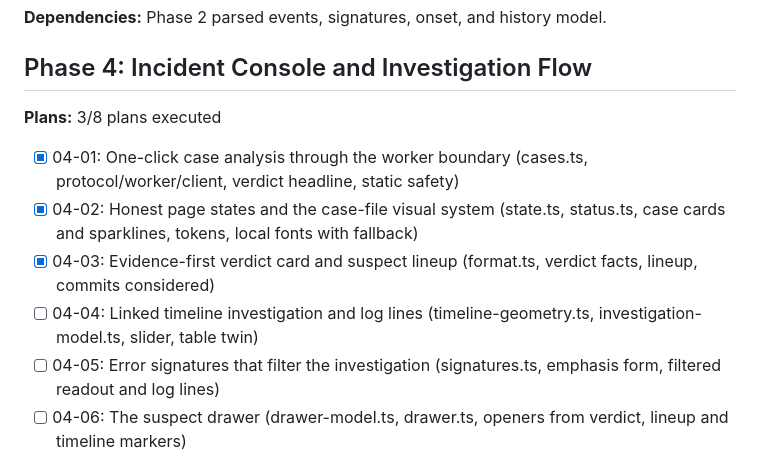
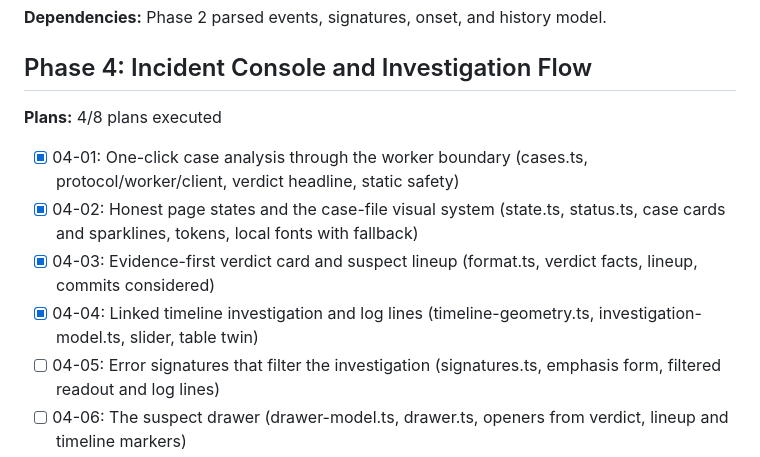
Before and after one commit to Ankesh-10/Culprit, a Markdown page: .planning/ROADMAP.md, the part around the change. Rendered like a GitHub page.

```diff
--- a/.planning/ROADMAP.md
+++ b/.planning/ROADMAP.md
@@ -76,12 +76,12 @@ Culprit is an offline-first, browser-only incident-analysis console. Given a sup
 
 ## Phase 4: Incident Console and Investigation Flow
 
-**Plans:** 3/8 plans executed
+**Plans:** 4/8 plans executed
 
 - [x] 04-01: One-click case analysis through the worker boundary (cases.ts, protocol/worker/client, verdict headline, static safety)
 - [x] 04-02: Honest page states and the case-file visual system (state.ts, status.ts, case cards and sparklines, tokens, local fonts with fallback)
 - [x] 04-03: Evidence-first verdict card and suspect lineup (format.ts, verdict facts, lineup, commits considered)
-- [ ] 04-04: Linked timeline investigation and log lines (timeline-geometry.ts, investigation-model.ts, slider, table twin)
+- [x] 04-04: Linked timeline investigation and log lines (timeline-geometry.ts, investigation-model.ts, slider, table twin)
 - [ ] 04-05: Error signatures that filter the investigation (signatures.ts, emphasis form, filtered readout and log lines)
 - [ ] 04-06: The suspect drawer (drawer-model.ts, drawer.ts, openers from verdict, lineup and timeline markers)
 - [ ] 04-07: Markdown postmortem copy and the trust footer (copy.ts, copy feedback, trust-footer.ts)
```
Also changed, not shown: .planning/STATE.md (+10 -6 lines), 1 other file.
